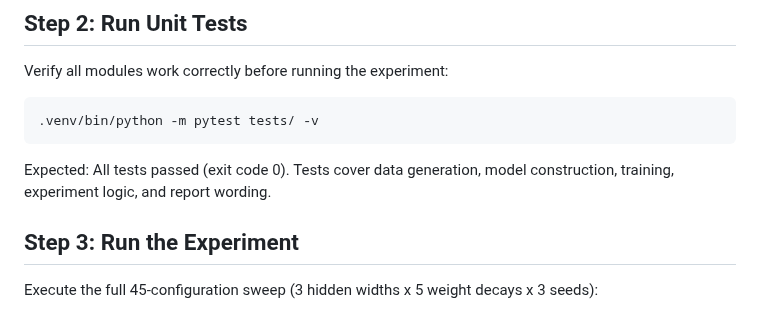
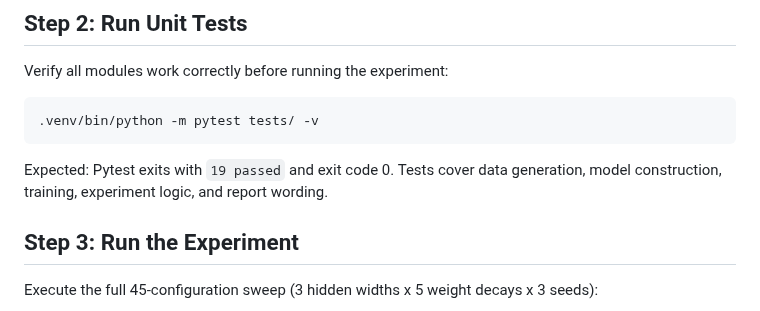
Before and after one commit to davidydu/Claw4S, a Markdown page: submissions/shortcut-learning/SKILL.md, the part around the change. GitHub-like rendering.

Commit message:
fix(shortcut-learning): correct test count in SKILL.md
Co-Authored-By: Claude Opus 4.6 <noreply@anthropic.com>

````diff
--- a/submissions/shortcut-learning/SKILL.md
+++ b/submissions/shortcut-learning/SKILL.md
@@ -41,7 +41,7 @@ Verify all modules work correctly before running the experiment:
 .venv/bin/python -m pytest tests/ -v
 ```
 
-Expected: All tests passed (exit code 0). Tests cover data generation, model construction, training, experiment logic, and report wording.
+Expected: Pytest exits with `19 passed` and exit code 0. Tests cover data generation, model construction, training, experiment logic, and report wording.
 
 ## Step 3: Run the Experiment
 
````
